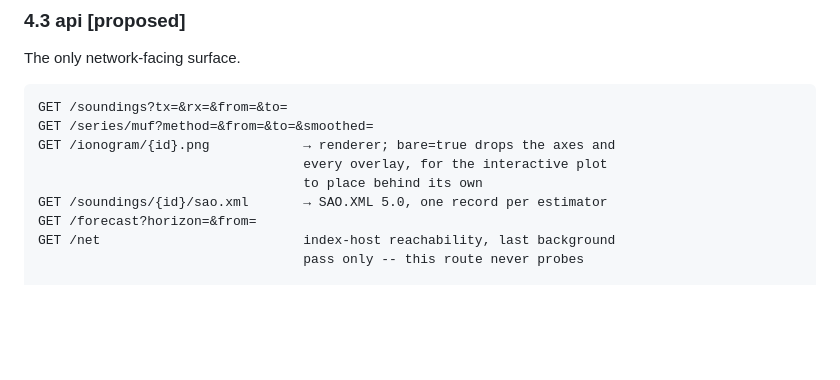
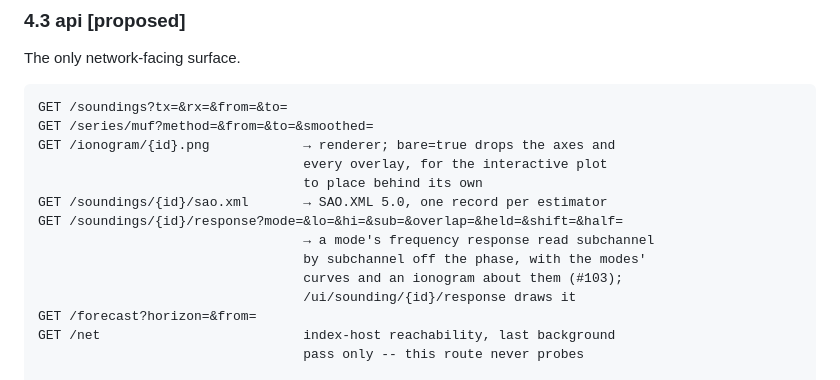
Before and after one commit to nikita-konkin/ionograms-handler, a Markdown page: docs/architecture.md, the part around the change. Rendered like a GitHub page; blank space fills up the shorter version.

Commit message:
List the frequency response route among the hub's endpoints (#103)
Co-Authored-By: Claude Opus 5.5 <noreply@anthropic.com>

```diff
--- a/docs/architecture.md
+++ b/docs/architecture.md
@@ -527,6 +527,11 @@ GET /ionogram/{id}.png            → renderer; bare=true drops the axes and
                                   every overlay, for the interactive plot
                                   to place behind its own
 GET /soundings/{id}/sao.xml       → SAO.XML 5.0, one record per estimator
+GET /soundings/{id}/response?mode=&lo=&hi=&sub=&overlap=&held=&shift=&half=
+                                  → a mode's frequency response read subchannel
+                                  by subchannel off the phase, with the modes'
+                                  curves and an ionogram about them (#103);
+                                  /ui/sounding/{id}/response draws it
 GET /forecast?horizon=&from=
 GET /net                          index-host reachability, last background
                                   pass only -- this route never probes
```
